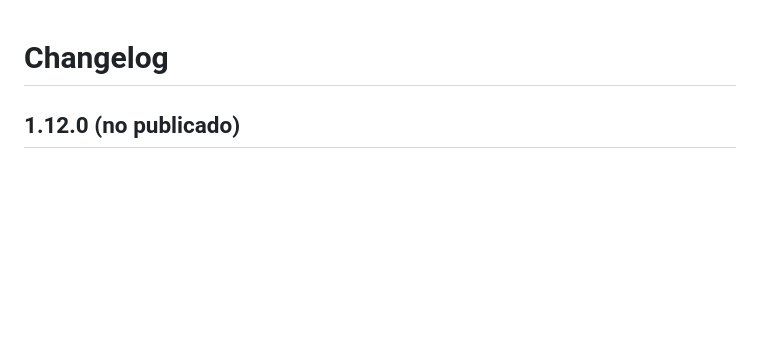
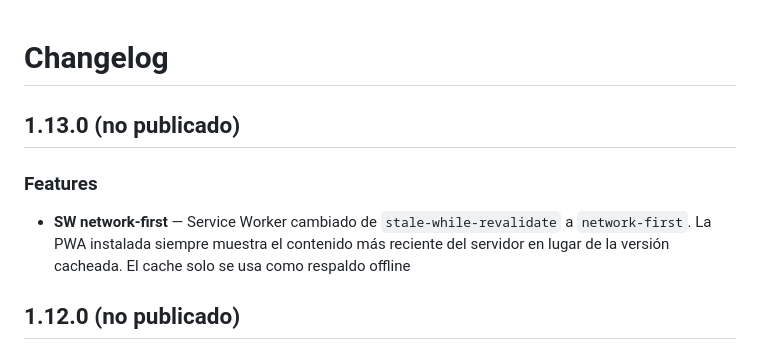
Before and after one commit to israel0304/Pecera, a Markdown page: CHANGELOG.md, the part around the change. Drawn GitHub-style; blank space fills up the shorter version.

Commit message:
docs: update AGENTS.md and CHANGELOG.md for SW network-first strategy

```diff
--- a/CHANGELOG.md
+++ b/CHANGELOG.md
@@ -1,4 +1,9 @@
 # Changelog
+
+## 1.13.0 (no publicado)
+
+### Features
+- **SW network-first** — Service Worker cambiado de `stale-while-revalidate` a `network-first`. La PWA instalada siempre muestra el contenido más reciente del servidor en lugar de la versión cacheada. El cache solo se usa como respaldo offline
 
 ## 1.12.0 (no publicado)
 
```
Also changed, not shown: AGENTS.md (+1 -1 lines).
